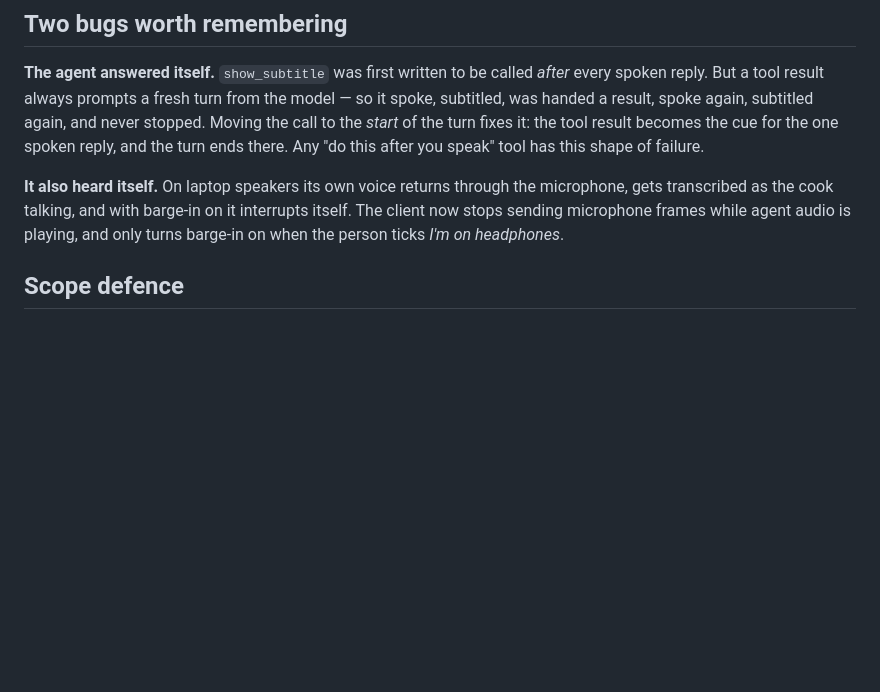
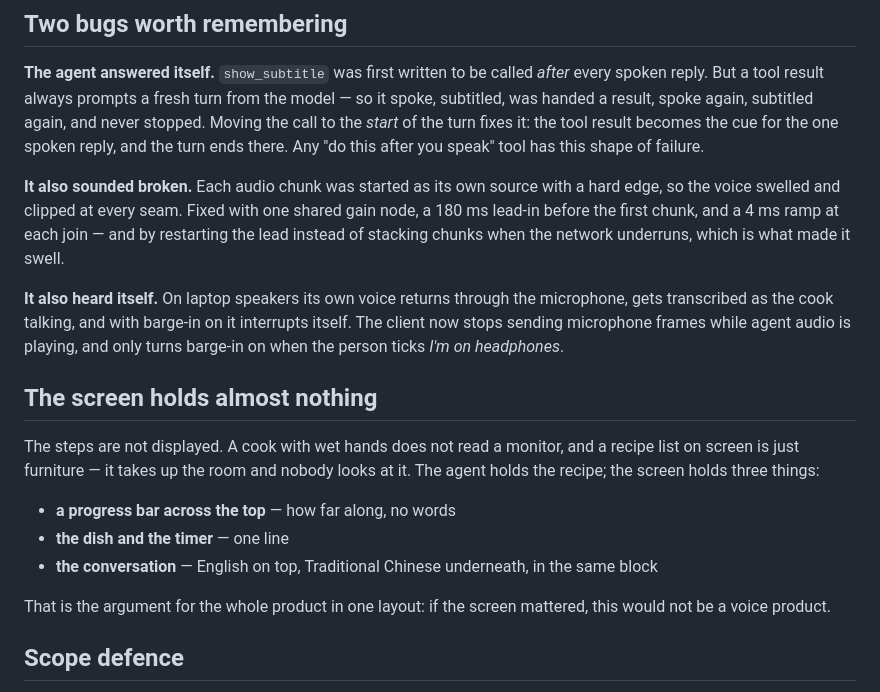
Before and after one commit to ropa5236/yuanyuan-voice-works, a Markdown page: docs/SPEC.md, the part around the change. Rendered like a GitHub page; blank space fills up the shorter version.

```diff
--- a/docs/SPEC.md
+++ b/docs/SPEC.md
@@ -83,7 +83,25 @@ The voice switch stays in the build for testing, but the demo runs on English.
 
 **The agent answered itself.** `show_subtitle` was first written to be called *after* every spoken reply. But a tool result always prompts a fresh turn from the model — so it spoke, subtitled, was handed a result, spoke again, subtitled again, and never stopped. Moving the call to the *start* of the turn fixes it: the tool result becomes the cue for the one spoken reply, and the turn ends there. Any "do this after you speak" tool has this shape of failure.
 
+**It also sounded broken.** Each audio chunk was started as its own source with a hard edge, so the
+voice swelled and clipped at every seam. Fixed with one shared gain node, a 180 ms lead-in before the
+first chunk, and a 4 ms ramp at each join — and by restarting the lead instead of stacking chunks
+when the network underruns, which is what made it swell.
+
 **It also heard itself.** On laptop speakers its own voice returns through the microphone, gets transcribed as the cook talking, and with barge-in on it interrupts itself. The client now stops sending microphone frames while agent audio is playing, and only turns barge-in on when the person ticks *I'm on headphones*.
+
+## The screen holds almost nothing
+
+The steps are not displayed. A cook with wet hands does not read a monitor, and a recipe list on
+screen is just furniture — it takes up the room and nobody looks at it. The agent holds the recipe;
+the screen holds three things:
+
+- **a progress bar across the top** — how far along, no words
+- **the dish and the timer** — one line
+- **the conversation** — English on top, Traditional Chinese underneath, in the same block
+
+That is the argument for the whole product in one layout: if the screen mattered, this would not be
+a voice product.
 
 ## Scope defence
 
```
Also changed, not shown: docs/PROJECT-INSTRUCTIONS.md (+11 -1 lines).
